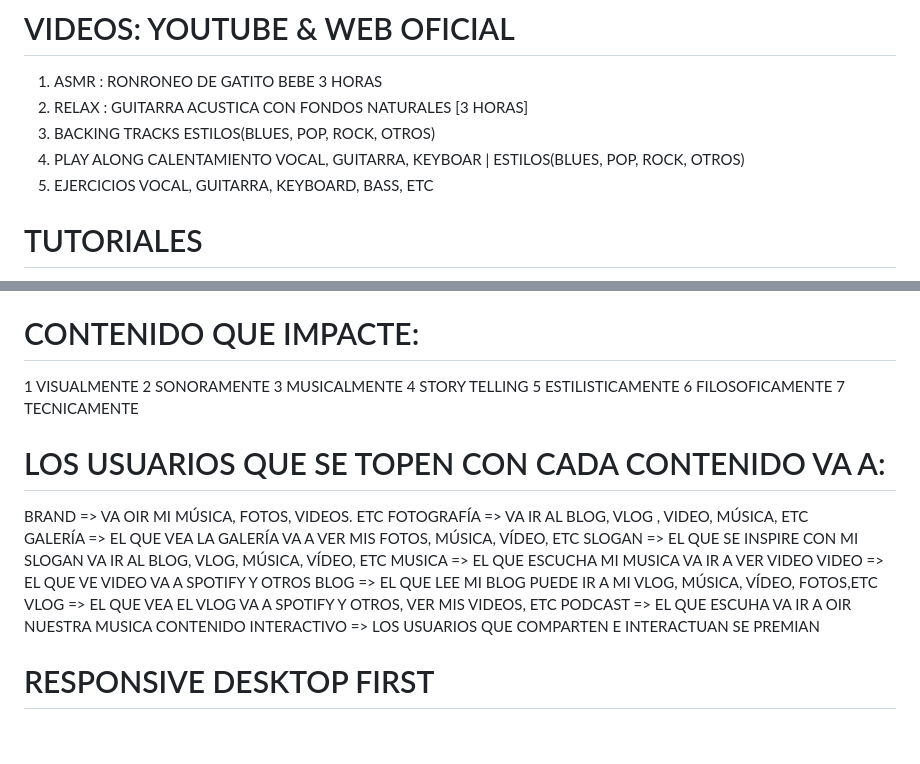
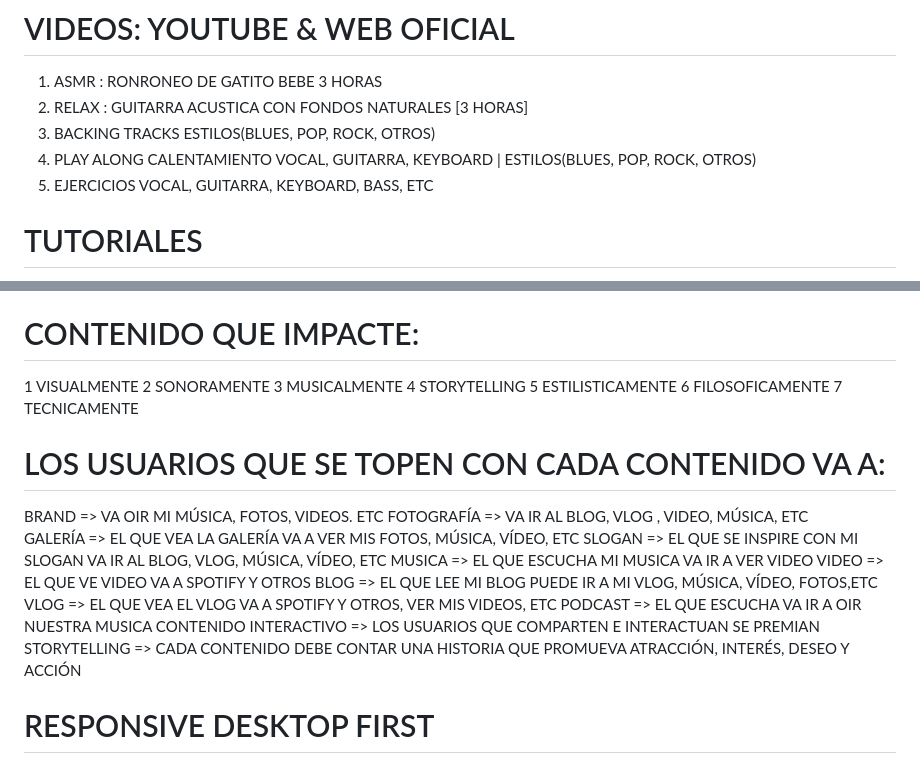
Before and after one commit to javierdg999/javierdiazonik, a Markdown page: notas.md, 2 parts joined by grey strips. Drawn GitHub-style; blank space fills up the shorter version.

Commit message:
modifique notas

```diff
--- a/notas.md
+++ b/notas.md
@@ -37,7 +37,7 @@
 1. ASMR : RONRONEO DE GATITO BEBE 3 HORAS
 2. RELAX : GUITARRA ACUSTICA CON FONDOS NATURALES [3 HORAS]
 3. BACKING TRACKS ESTILOS(BLUES, POP, ROCK, OTROS)
-4. PLAY ALONG CALENTAMIENTO VOCAL, GUITARRA, KEYBOAR |
+4. PLAY ALONG CALENTAMIENTO VOCAL, GUITARRA, KEYBOARD |
    ESTILOS(BLUES, POP, ROCK, OTROS)
 5. EJERCICIOS VOCAL, GUITARRA, KEYBOARD, BASS, ETC
 
@@ -93,7 +93,7 @@ INTERRELACIONAR TODOS LOS CONTENIDOS:
 1 VISUALMENTE
 2 SONORAMENTE
 3 MUSICALMENTE
-4 STORY TELLING
+4 STORYTELLING
 5 ESTILISTICAMENTE
 6 FILOSOFICAMENTE
 7 TECNICAMENTE
@@ -108,10 +108,10 @@ MUSICA      => EL QUE ESCUCHA MI MUSICA VA IR A VER VIDEO
 VIDEO       => EL QUE VE VIDEO VA A SPOTIFY Y OTROS
 BLOG        => EL QUE LEE MI BLOG PUEDE IR A MI VLOG, MÚSICA, VÍDEO, FOTOS,ETC
 VLOG        => EL QUE VEA EL VLOG VA A SPOTIFY Y OTROS, VER MIS VIDEOS, ETC
-PODCAST     => EL QUE ESCUHA VA IR A OIR NUESTRA MUSICA
+PODCAST     => EL QUE ESCUCHA VA IR A OIR NUESTRA MUSICA
 CONTENIDO INTERACTIVO => LOS USUARIOS QUE COMPARTEN E INTERACTUAN SE PREMIAN
-
-
+STORYTELLING  => CADA CONTENIDO DEBE CONTAR UNA HISTORIA QUE
+                 PROMUEVA ATRACCIÓN, INTERÉS, DESEO Y ACCIÓN
 
 # RESPONSIVE DESKTOP FIRST
 
```
